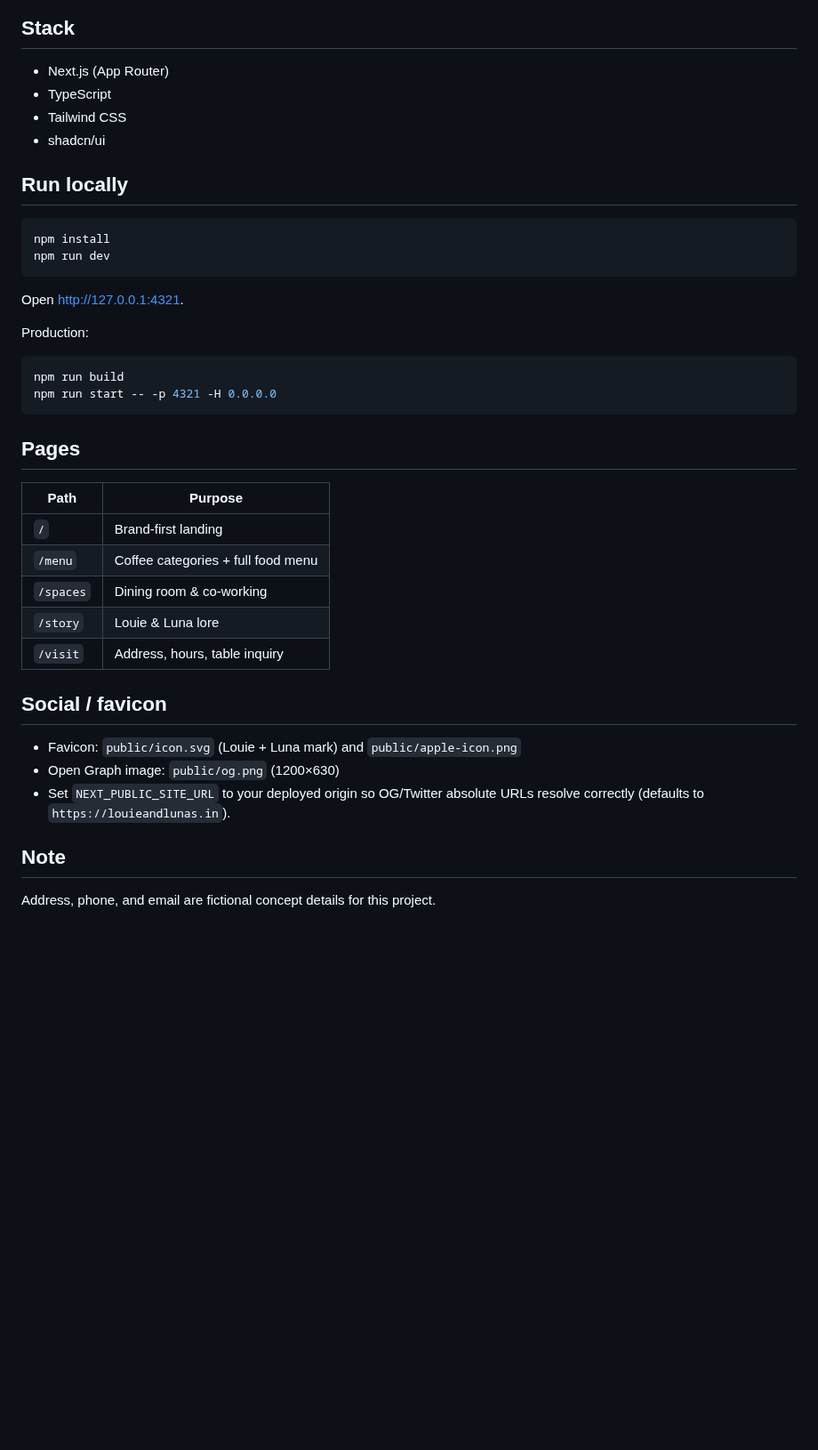
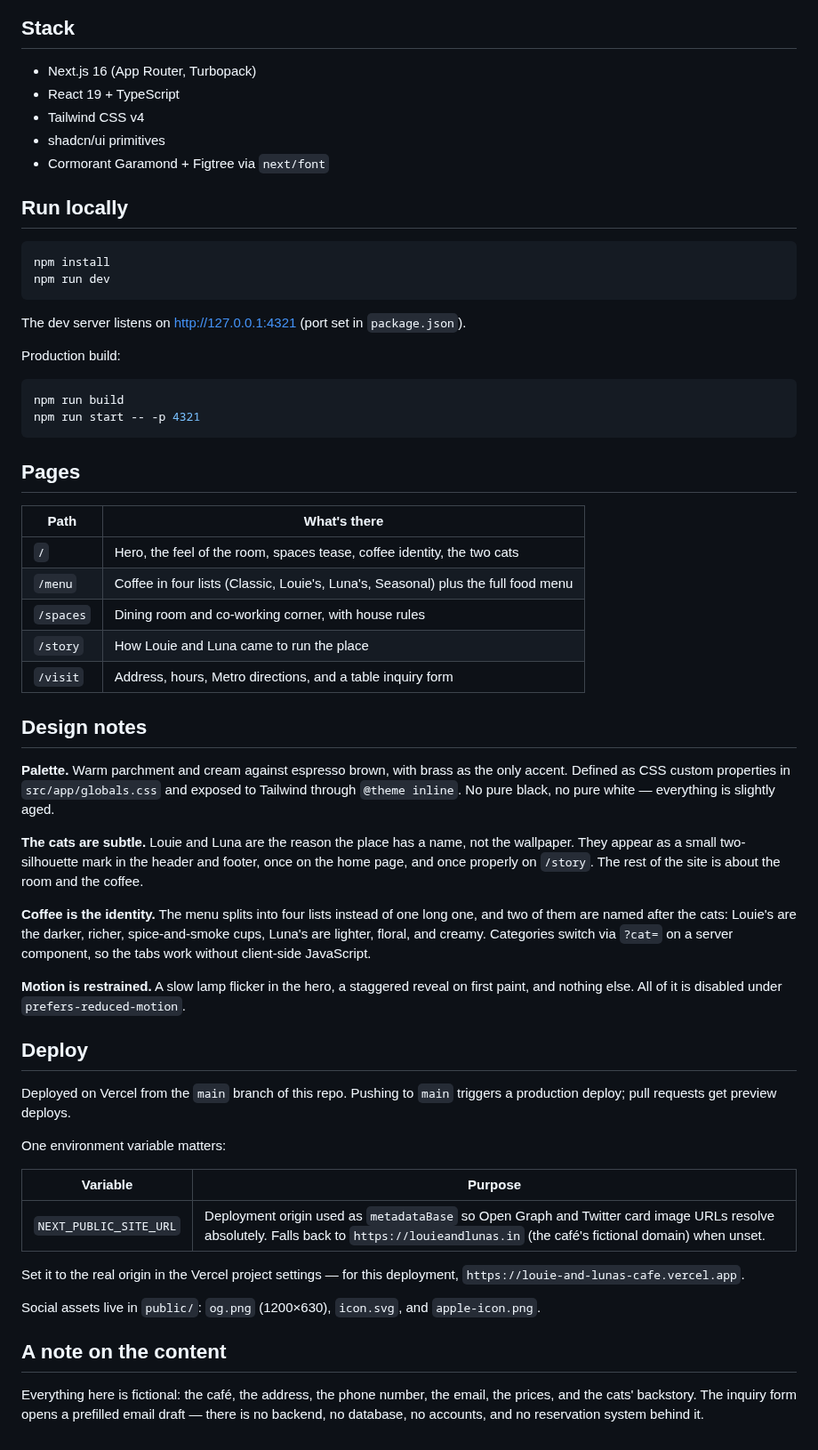
Before and after one commit to anoopsachdev/louie-and-lunas-cafe, a Markdown page: README.md, the part around one of its changes. Shown at 89% size. Rendered like a GitHub page; blank space fills up the shorter version.

Commit message:
Rewrite README with screenshots, design notes, and deploy details
Co-authored-by: anoopsinghsachdev <anoopsinghsachdev@gmail.com>

````diff
--- a/README.md
+++ b/README.md
@@ -4,10 +26,11 @@ Marketing site for **Louie & Luna’s** — an Old-World Parisian café with Bel
 
 ## Stack
 
-- Next.js (App Router)
-- TypeScript
-- Tailwind CSS
-- shadcn/ui
+- Next.js 16 (App Router, Turbopack)
+- React 19 + TypeScript
+- Tailwind CSS v4
+- shadcn/ui primitives
+- Cormorant Garamond + Figtree via `next/font`
 
 ## Run locally
 
@@ -16,31 +39,49 @@ npm install
 npm run dev
 ```
 
-Open [http://127.0.0.1:4321](http://127.0.0.1:4321).
+The dev server listens on [http://127.0.0.1:4321](http://127.0.0.1:4321) (port set in `package.json`).
 
-Production:
+Production build:
 
 ```bash
 npm run build
-npm run start -- -p 4321 -H 0.0.0.0
+npm run start -- -p 4321
 ```
 
 ## Pages
 
-| Path | Purpose |
-|------|---------|
-| `/` | Brand-first landing |
-| `/menu` | Coffee categories + full food menu |
-| `/spaces` | Dining room & co-working |
-| `/story` | Louie & Luna lore |
-| `/visit` | Address, hours, table inquiry |
+| Path | What's there |
+|------|--------------|
+| `/` | Hero, the feel of the room, spaces tease, coffee identity, the two cats |
+| `/menu` | Coffee in four lists (Classic, Louie's, Luna's, Seasonal) plus the full food menu |
+| `/spaces` | Dining room and co-working corner, with house rules |
+| `/story` | How Louie and Luna came to run the place |
+| `/visit` | Address, hours, Metro directions, and a table inquiry form |
 
-## Social / favicon
+## Design notes
 
-- Favicon: `public/icon.svg` (Louie + Luna mark) and `public/apple-icon.png`
-- Open Graph image: `public/og.png` (1200×630)
-- Set `NEXT_PUBLIC_SITE_URL` to your deployed origin so OG/Twitter absolute URLs resolve correctly (defaults to `https://louieandlunas.in`).
+**Palette.** Warm parchment and cream against espresso brown, with brass as the only accent. Defined as CSS custom properties in `src/app/globals.css` and exposed to Tailwind through `@theme inline`. No pure black, no pure white — everything is slightly aged.
 
-## Note
+**The cats are subtle.** Louie and Luna are the reason the place has a name, not the wallpaper. They appear as a small two-silhouette mark in the header and footer, once on the home page, and once properly on `/story`. The rest of the site is about the room and the coffee.
 
-Address, phone, and email are fictional concept details for this project.
+**Coffee is the identity.** The menu splits into four lists instead of one long one, and two of them are named after the cats: Louie's are the darker, richer, spice-and-smoke cups, Luna's are lighter, floral, and creamy. Categories switch via `?cat=` on a server component, so the tabs work without client-side JavaScript.
+
+**Motion is restrained.** A slow lamp flicker in the hero, a staggered reveal on first paint, and nothing else. All of it is disabled under `prefers-reduced-motion`.
+
+## Deploy
+
+Deployed on Vercel from the `main` branch of this repo. Pushing to `main` triggers a production deploy; pull requests get preview deploys.
+
+One environment variable matters:
+
+| Variable | Purpose |
+|----------|---------|
+| `NEXT_PUBLIC_SITE_URL` | Deployment origin used as `metadataBase` so Open Graph and Twitter card image URLs resolve absolutely. Falls back to `https://louieandlunas.in` (the café's fictional domain) when unset. |
+
+Set it to the real origin in the Vercel project settings — for this deployment, `https://louie-and-lunas-cafe.vercel.app`.
+
+Social assets live in `public/`: `og.png` (1200×630), `icon.svg`, and `apple-icon.png`.
+
+## A note on the content
+
+Everything here is fictional: the café, the address, the phone number, the email, the prices, and the cats' backstory. The inquiry form opens a prefilled email draft — there is no backend, no database, no accounts, and no reservation system behind it.
````
Also changed, not shown: other parts of README.md (+24 -2 lines), docs/home.png (added), docs/menu.png (added), docs/spaces.png (added).
